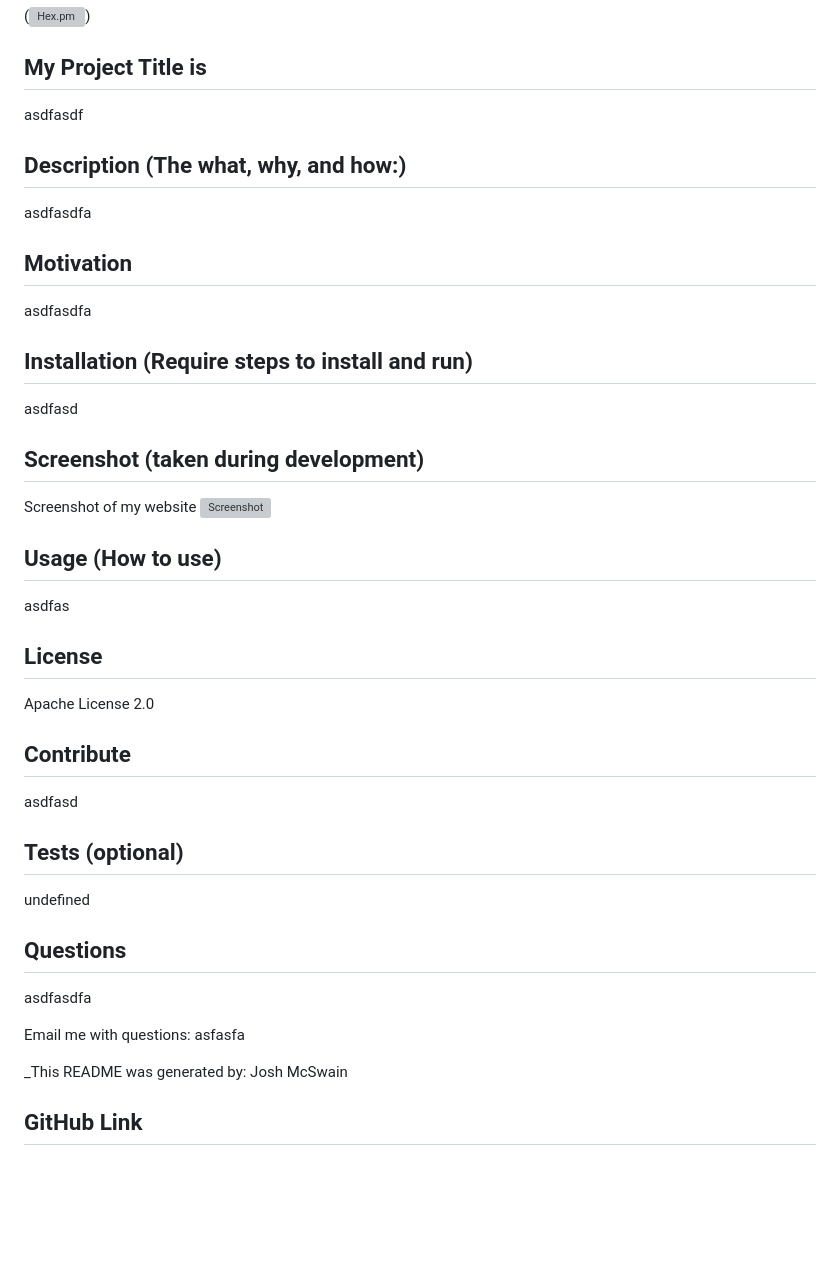
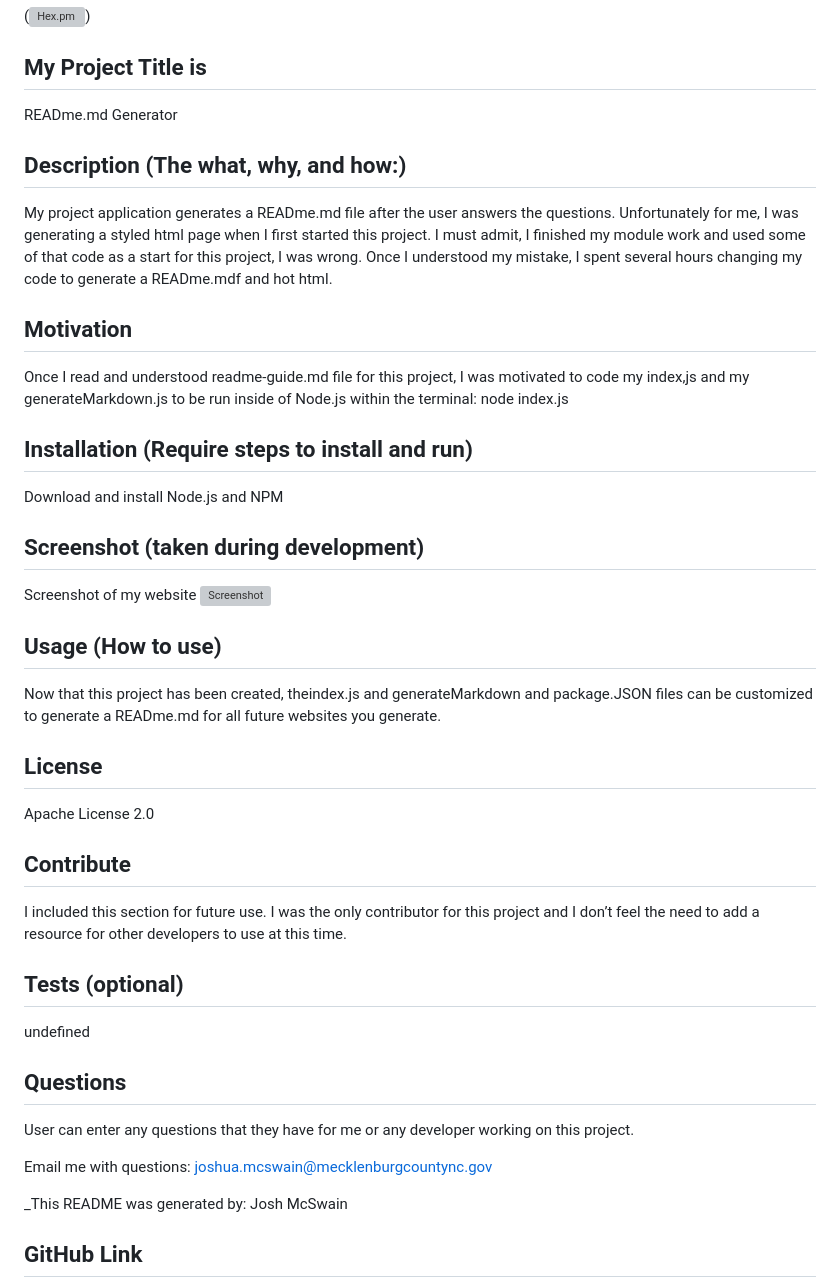
Before and after one commit to mcswajl/READme-Gen, a Markdown page: Develop/README.md, the part around the change. Drawn GitHub-style; blank space fills up the shorter version; grey boxes are pictures that could not be loaded.

Commit message:
pushing my first complete READme.md

```diff
--- a/Develop/README.md
+++ b/Develop/README.md
@@ -2,37 +2,37 @@
 (![Hex.pm](https://img.shields.io/hexpm/l/apa))
 
 ## My Project Title is
-asdfasdf
+READme.md Generator
 
 ## Description (The what, why, and how:)
-asdfasdfa
+My project application generates a READme.md file after the user answers the questions. Unfortunately for me, I was generating a styled html page when I first started this project. I must admit, I finished my module work and used some of that code as a start for this project, I was wrong. Once I understood my mistake, I spent several hours changing my code to generate a READme.mdf and hot html.
 
 ## Motivation
-asdfasdfa
+Once I read and understood readme-guide.md file for this project, I was motivated  to code my index,js and my generateMarkdown.js to be run inside of Node.js within the terminal: node index.js
 
 ## Installation (Require steps to install and run)
-asdfasd
+Download and install Node.js and NPM
 
 ## Screenshot (taken during development)
 Screenshot of my website
 ![Screenshot](./images/screenshot.jpg)
 
 ## Usage (How to use)
-asdfas
+Now that this project has been created, theindex.js and generateMarkdown and package.JSON files can be customized to generate a READme.md for all future websites you generate.
 
 ## License
 Apache License 2.0
 
 ## Contribute
-asdfasd
+I included this section for future use. I was the only contributor for this project and I don’t feel the need to add a resource for other developers to use at this time.
 
 ## Tests (optional)
 undefined
 
 ## Questions
-asdfasdfa
+User can enter any questions that they have for me or any developer working on this project.
 
-Email me with questions: asfasfa
+Email me with questions: joshua.mcswain@mecklenburgcountync.gov
 
 _This README was generated by: Josh McSwain
 
```
Also changed, not shown: Develop/screenshot.jpg (added), 1 other file.
